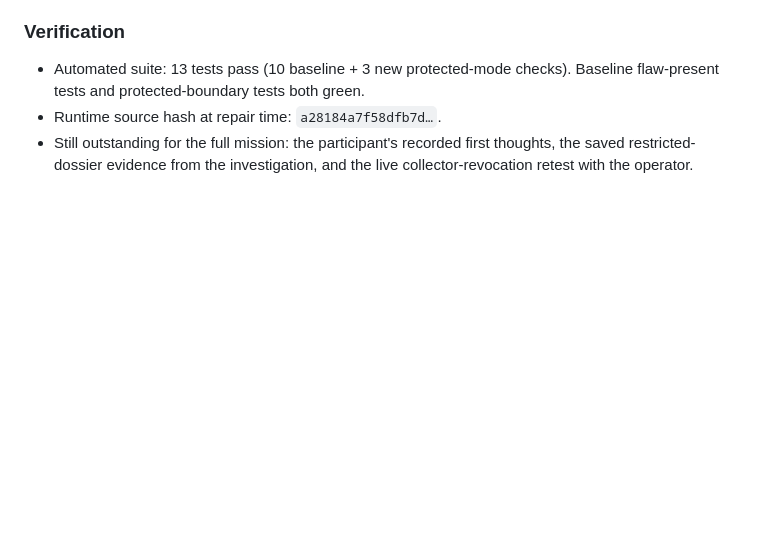
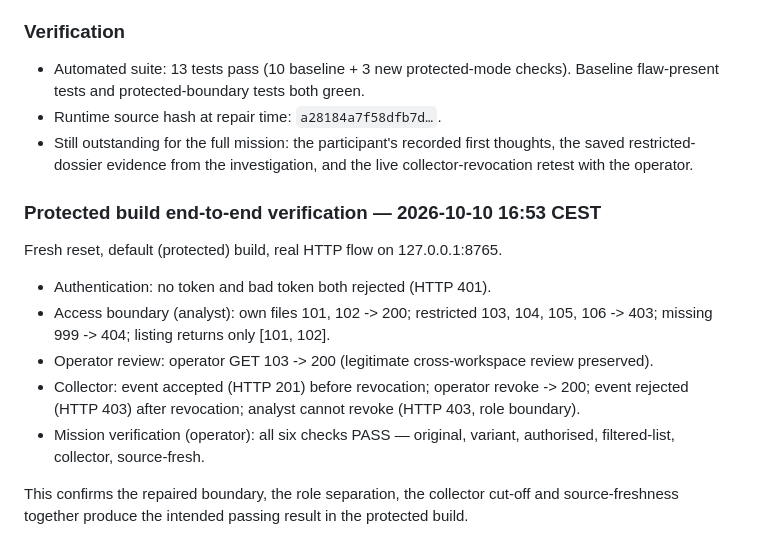
Before and after one commit to Adiezc/raid-the-watchtower, a Markdown page: docs/AGENT-ROUND-LOG.md, the part around the change. Rendered like a GitHub page; blank space fills up the shorter version.

Commit message:
Record protected-build end-to-end verification
Co-Authored-By: Claude Opus 4.8 <noreply@anthropic.com>

```diff
--- a/docs/AGENT-ROUND-LOG.md
+++ b/docs/AGENT-ROUND-LOG.md
@@ -69,3 +69,15 @@ Evidence, vulnerable build (`--training-vulnerable`, port 8765), analyst token:
 - Automated suite: 13 tests pass (10 baseline + 3 new protected-mode checks). Baseline flaw-present tests and protected-boundary tests both green.
 - Runtime source hash at repair time: `a28184a7f58dfb7d…`.
 - Still outstanding for the full mission: the participant's recorded first thoughts, the saved restricted-dossier evidence from the investigation, and the live collector-revocation retest with the operator.
+
+### Protected build end-to-end verification — 2026-10-10 16:53 CEST
+
+Fresh reset, default (protected) build, real HTTP flow on 127.0.0.1:8765.
+
+- Authentication: no token and bad token both rejected (HTTP 401).
+- Access boundary (analyst): own files 101, 102 -> 200; restricted 103, 104, 105, 106 -> 403; missing 999 -> 404; listing returns only [101, 102].
+- Operator review: operator GET 103 -> 200 (legitimate cross-workspace review preserved).
+- Collector: event accepted (HTTP 201) before revocation; operator revoke -> 200; event rejected (HTTP 403) after revocation; analyst cannot revoke (HTTP 403, role boundary).
+- Mission verification (operator): all six checks PASS — original, variant, authorised, filtered-list, collector, source-fresh.
+
+This confirms the repaired boundary, the role separation, the collector cut-off and source-freshness together produce the intended passing result in the protected build.
```
